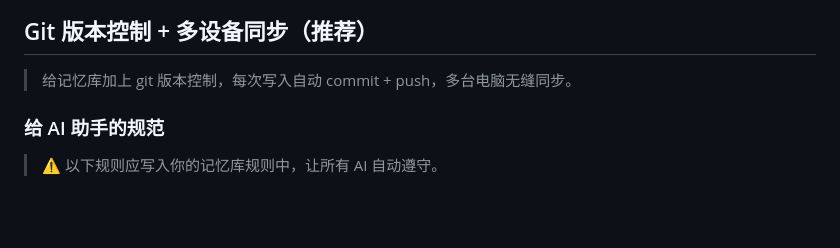
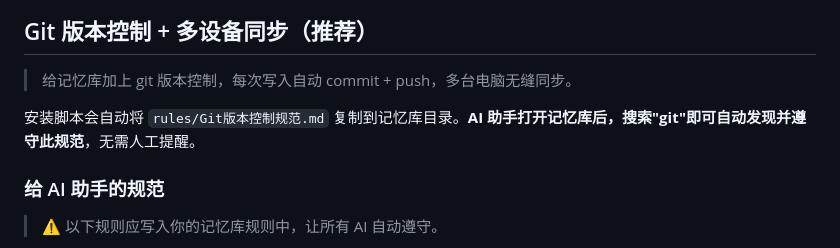
Before and after one commit to dpkg-s/ai-memory-template, a Markdown page: README.md, the part around the change. Rendered like a GitHub page; blank space fills up the shorter version.

Commit message:
docs: README说明Git规范文件AI自动发现机制

```diff
--- a/README.md
+++ b/README.md
@@ -310,6 +310,8 @@ python server.py
 
 > 给记忆库加上 git 版本控制，每次写入自动 commit + push，多台电脑无缝同步。
 
+安装脚本会自动将 `rules/Git版本控制规范.md` 复制到记忆库目录。**AI 助手打开记忆库后，搜索"git"即可自动发现并遵守此规范**，无需人工提醒。
+
 ### 给 AI 助手的规范
 
 > ⚠️ 以下规则应写入你的记忆库规则中，让所有 AI 自动遵守。
```
